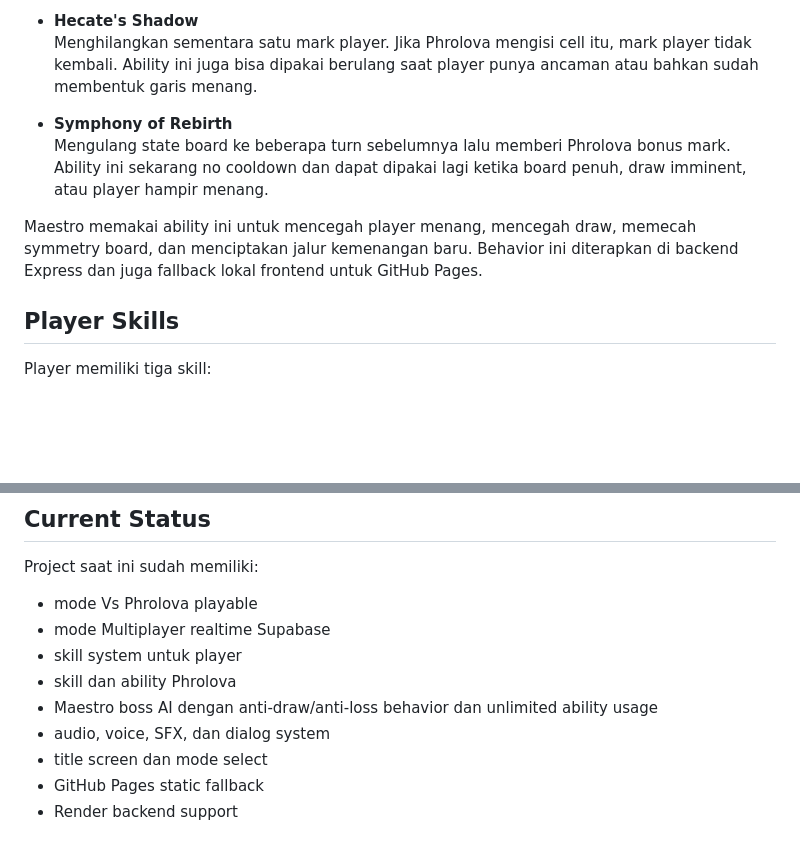
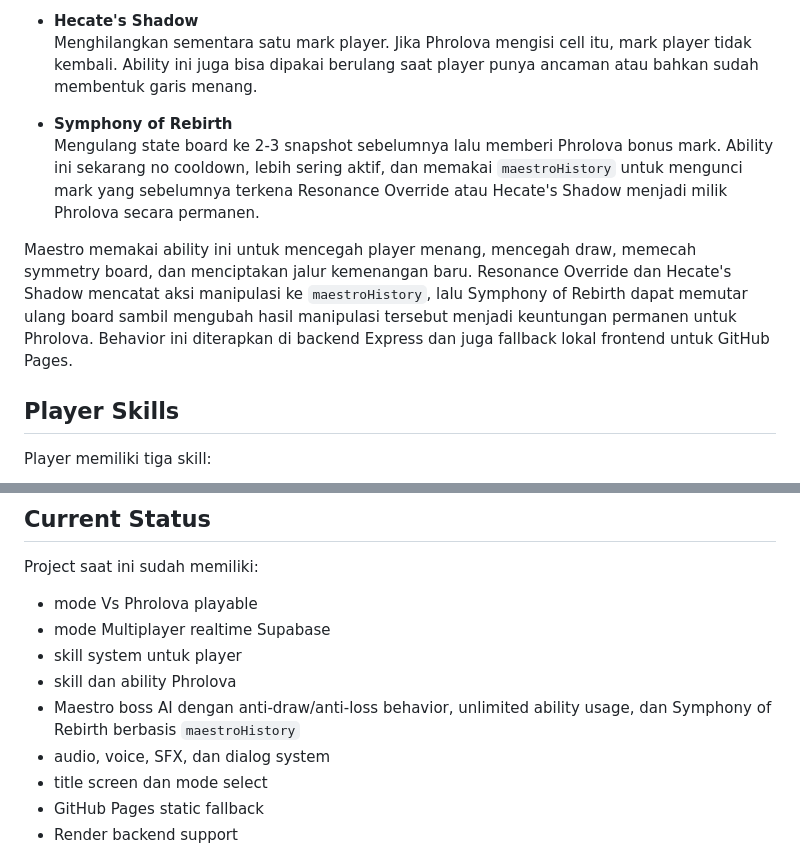
Before and after one commit to dwikimw347/tactic-sonata, a Markdown page: PROJECT_SUMMARY.md, 2 parts joined by grey strips. Rendered like a GitHub page; blank space fills up the shorter version.

Commit message:
Update project summary

```diff
--- a/PROJECT_SUMMARY.md
+++ b/PROJECT_SUMMARY.md
@@ -98,9 +98,9 @@ Pada difficulty Maestro of the Lost Beyond, Phrolova memiliki ability khusus:
   Menghilangkan sementara satu mark player. Jika Phrolova mengisi cell itu, mark player tidak kembali. Ability ini juga bisa dipakai berulang saat player punya ancaman atau bahkan sudah membentuk garis menang.
 
 - **Symphony of Rebirth**
-  Mengulang state board ke beberapa turn sebelumnya lalu memberi Phrolova bonus mark. Ability ini sekarang no cooldown dan dapat dipakai lagi ketika board penuh, draw imminent, atau player hampir menang.
+  Mengulang state board ke 2-3 snapshot sebelumnya lalu memberi Phrolova bonus mark. Ability ini sekarang no cooldown, lebih sering aktif, dan memakai `maestroHistory` untuk mengunci mark yang sebelumnya terkena Resonance Override atau Hecate's Shadow menjadi milik Phrolova secara permanen.
 
-Maestro memakai ability ini untuk mencegah player menang, mencegah draw, memecah symmetry board, dan menciptakan jalur kemenangan baru. Behavior ini diterapkan di backend Express dan juga fallback lokal frontend untuk GitHub Pages.
+Maestro memakai ability ini untuk mencegah player menang, mencegah draw, memecah symmetry board, dan menciptakan jalur kemenangan baru. Resonance Override dan Hecate's Shadow mencatat aksi manipulasi ke `maestroHistory`, lalu Symphony of Rebirth dapat memutar ulang board sambil mengubah hasil manipulasi tersebut menjadi keuntungan permanen untuk Phrolova. Behavior ini diterapkan di backend Express dan juga fallback lokal frontend untuk GitHub Pages.
 
 ## Player Skills
 
@@ -209,7 +209,7 @@ Project saat ini sudah memiliki:
 - mode Multiplayer realtime Supabase
 - skill system untuk player
 - skill dan ability Phrolova
-- Maestro boss AI dengan anti-draw/anti-loss behavior dan unlimited ability usage
+- Maestro boss AI dengan anti-draw/anti-loss behavior, unlimited ability usage, dan Symphony of Rebirth berbasis `maestroHistory`
 - audio, voice, SFX, dan dialog system
 - title screen dan mode select
 - GitHub Pages static fallback
```
